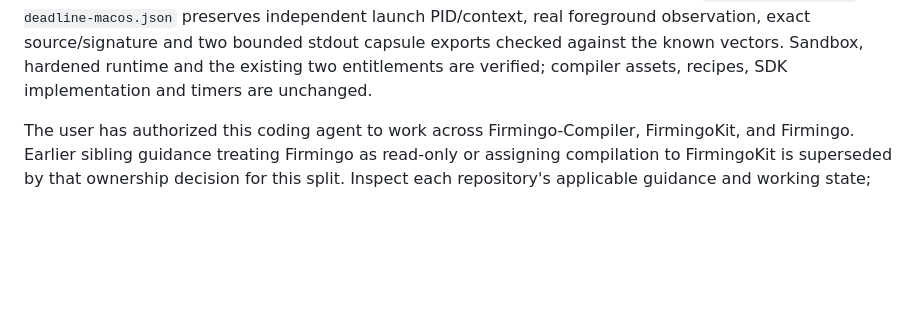
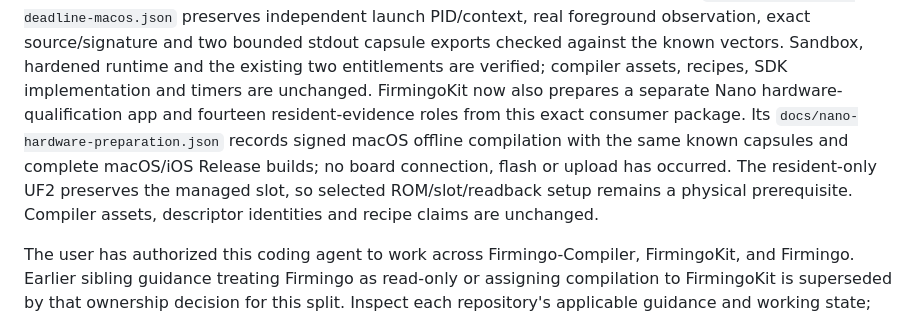
Before and after one commit to AlexGivens/Firmingo-Compiler, a Markdown page: AGENTS.md, the part around the change. GitHub-like rendering; blank space fills up the shorter version.

```diff
--- a/AGENTS.md
+++ b/AGENTS.md
@@ -219,6 +219,13 @@ launch PID/context, real foreground observation, exact source/signature and
 two bounded stdout capsule exports checked against the known vectors. Sandbox,
 hardened runtime and the existing two entitlements are verified; compiler assets,
 recipes, SDK implementation and timers are unchanged.
+FirmingoKit now also prepares a separate Nano hardware-qualification app and
+fourteen resident-evidence roles from this exact consumer package. Its
+`docs/nano-hardware-preparation.json` records signed macOS offline compilation
+with the same known capsules and complete macOS/iOS Release builds; no board
+connection, flash or upload has occurred. The resident-only UF2 preserves the
+managed slot, so selected ROM/slot/readback setup remains a physical prerequisite.
+Compiler assets, descriptor identities and recipe claims are unchanged.
 
 The user has authorized this coding agent to work across Firmingo-Compiler,
 FirmingoKit, and Firmingo. Earlier sibling guidance treating Firmingo as read-only
```
Also changed, not shown: TODO.md (+1 -0 lines), docs/release-qualification.md (+12 -0 lines).
